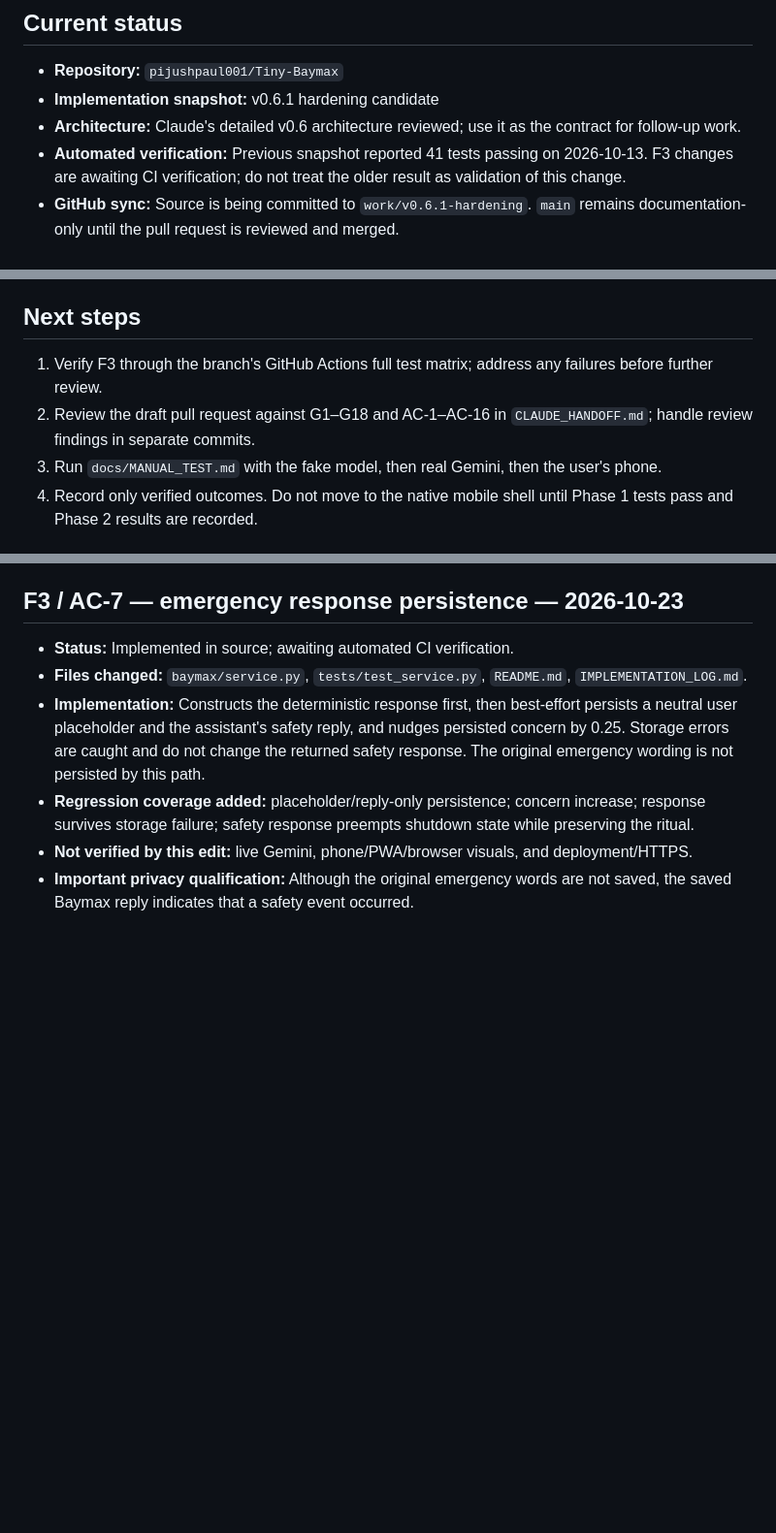
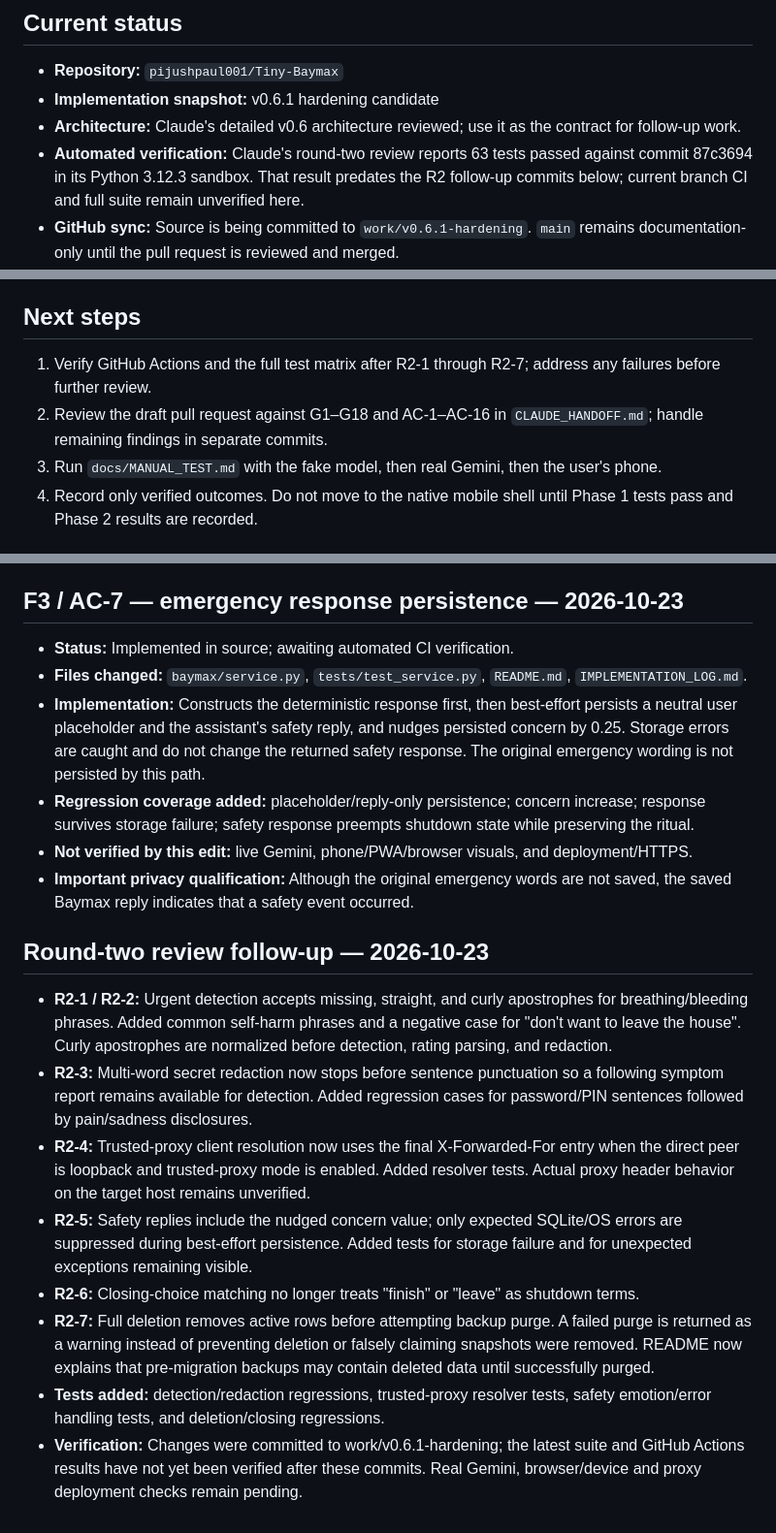
Before and after one commit to pijushpaul001/Tiny-Baymax, a Markdown page: IMPLEMENTATION_LOG.md, 3 parts joined by grey strips. Shown at 97% size. GitHub-like rendering; blank space fills up the shorter version.

Commit message:
Record round-two review fixes and current verification limits

```diff
--- a/IMPLEMENTATION_LOG.md
+++ b/IMPLEMENTATION_LOG.md
@@ -7,7 +7,7 @@ This log tracks implementation against `CLAUDE_HANDOFF.md`. Never record or comm
 - **Repository:** `pijushpaul001/Tiny-Baymax`
 - **Implementation snapshot:** v0.6.1 hardening candidate
 - **Architecture:** Claude's detailed v0.6 architecture reviewed; use it as the contract for follow-up work.
-- **Automated verification:** Previous snapshot reported 41 tests passing on 2026-10-13. F3 changes are awaiting CI verification; do not treat the older result as validation of this change.
+- **Automated verification:** Claude's round-two review reports 63 tests passed against commit 87c3694 in its Python 3.12.3 sandbox. That result predates the R2 follow-up commits below; current branch CI and full suite remain unverified here.
 - **GitHub sync:** Source is being committed to `work/v0.6.1-hardening`. `main` remains documentation-only until the pull request is reviewed and merged.
 - **Real Gemini / device verification:** Not run. These require the user's configured API key and phone/network environment.
 - **Last updated:** 2026-10-23
@@ -56,8 +56,8 @@ This log tracks implementation against `CLAUDE_HANDOFF.md`. Never record or comm
 
 ## Next steps
 
-1. Verify F3 through the branch's GitHub Actions full test matrix; address any failures before further review.
-2. Review the draft pull request against G1–G18 and AC-1–AC-16 in `CLAUDE_HANDOFF.md`; handle review findings in separate commits.
+1. Verify GitHub Actions and the full test matrix after R2-1 through R2-7; address any failures before further review.
+2. Review the draft pull request against G1–G18 and AC-1–AC-16 in `CLAUDE_HANDOFF.md`; handle remaining findings in separate commits.
 3. Run `docs/MANUAL_TEST.md` with the fake model, then real Gemini, then the user's phone.
 4. Record only verified outcomes. Do not move to the native mobile shell until Phase 1 tests pass and Phase 2 results are recorded.
 
@@ -136,3 +136,15 @@ GitHub Actions passed for push and pull-request workflows on commit `347f779`. A
 - **Regression coverage added:** placeholder/reply-only persistence; concern increase; response survives storage failure; safety response preempts shutdown state while preserving the ritual.
 - **Not verified by this edit:** live Gemini, phone/PWA/browser visuals, and deployment/HTTPS.
 - **Important privacy qualification:** Although the original emergency words are not saved, the saved Baymax reply indicates that a safety event occurred.
+
+
+## Round-two review follow-up — 2026-10-23
+
+- **R2-1 / R2-2:** Urgent detection accepts missing, straight, and curly apostrophes for breathing/bleeding phrases. Added common self-harm phrases and a negative case for "don't want to leave the house". Curly apostrophes are normalized before detection, rating parsing, and redaction.
+- **R2-3:** Multi-word secret redaction now stops before sentence punctuation so a following symptom report remains available for detection. Added regression cases for password/PIN sentences followed by pain/sadness disclosures.
+- **R2-4:** Trusted-proxy client resolution now uses the final X-Forwarded-For entry when the direct peer is loopback and trusted-proxy mode is enabled. Added resolver tests. Actual proxy header behavior on the target host remains unverified.
+- **R2-5:** Safety replies include the nudged concern value; only expected SQLite/OS errors are suppressed during best-effort persistence. Added tests for storage failure and for unexpected exceptions remaining visible.
+- **R2-6:** Closing-choice matching no longer treats "finish" or "leave" as shutdown terms.
+- **R2-7:** Full deletion removes active rows before attempting backup purge. A failed purge is returned as a warning instead of preventing deletion or falsely claiming snapshots were removed. README now explains that pre-migration backups may contain deleted data until successfully purged.
+- **Tests added:** detection/redaction regressions, trusted-proxy resolver tests, safety emotion/error handling tests, and deletion/closing regressions.
+- **Verification:** Changes were committed to work/v0.6.1-hardening; the latest suite and GitHub Actions results have not yet been verified after these commits. Real Gemini, browser/device and proxy deployment checks remain pending.
```
